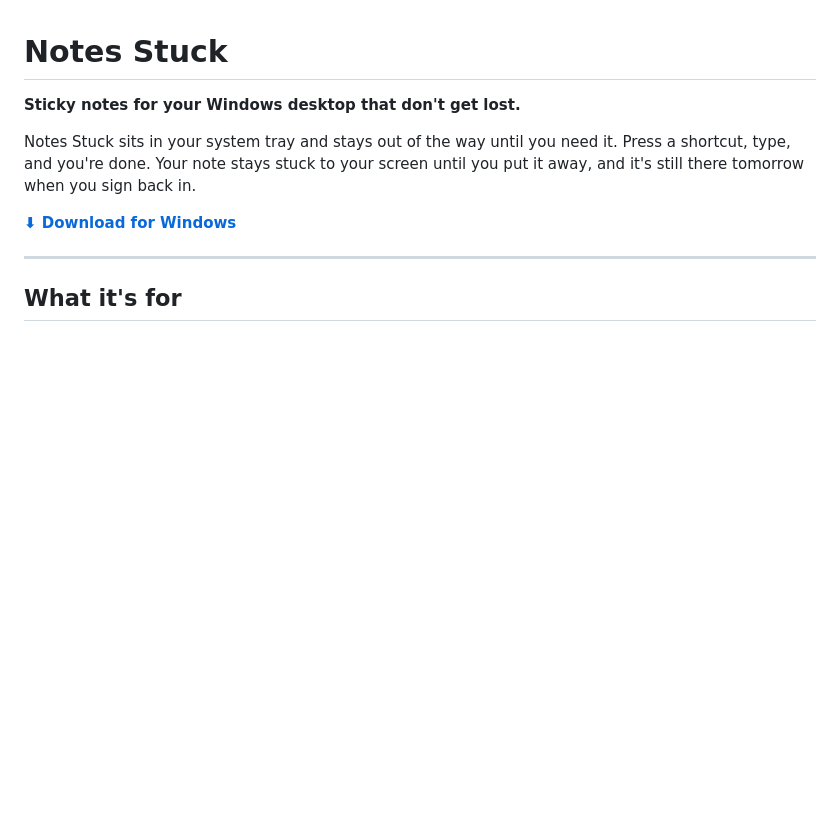
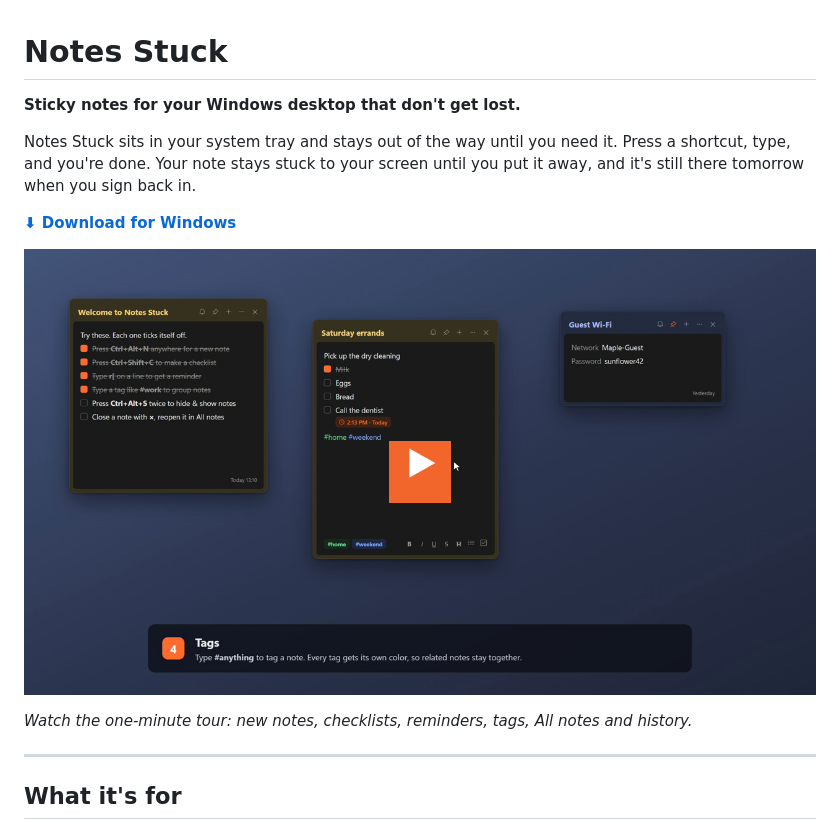
Before and after one commit to stalonesyl/NotesStuck-releases, a Markdown page: README.md, the part around the change. Rendered like a GitHub page; pictures changed too: media/tour-preview.png (added); blank space fills up the shorter version.

Commit message:
Add the one-minute walkthrough video to the README
Co-Authored-By: Claude Opus 5.5 <noreply@anthropic.com>

```diff
--- a/README.md
+++ b/README.md
@@ -5,6 +5,10 @@
 Notes Stuck sits in your system tray and stays out of the way until you need it. Press a shortcut, type, and you're done. Your note stays stuck to your screen until you put it away, and it's still there tomorrow when you sign back in.
 
 **[⬇ Download for Windows](https://github.com/stalonesyl/NotesStuck-releases/releases/latest/download/NotesStuck-win-Setup.exe)**
+
+[![Watch the one-minute tour](media/tour-preview.png)](media/notes-stuck-walkthrough.mp4)
+
+*Watch the one-minute tour: new notes, checklists, reminders, tags, All notes and history.*
 
 ---
 
```
Also changed, not shown: 1 other file.
